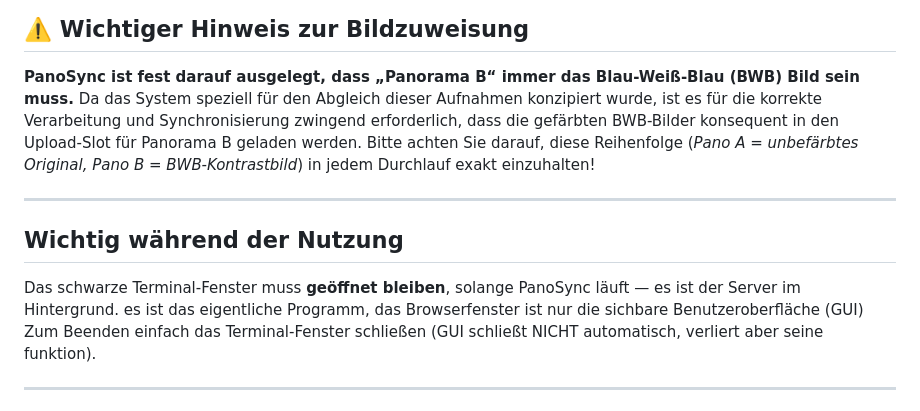
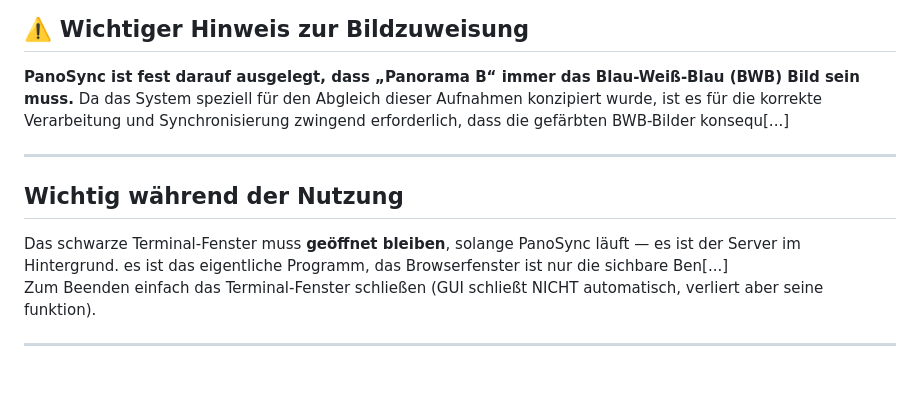
Before and after one commit to ArchiDoxx/Pano-Synch_1.0, a Markdown page: README.md, the part around one of its changes. GitHub-like rendering; blank space fills up the shorter version.

```diff
--- a/README.md
+++ b/README.md
@@ -44,13 +60,13 @@ Das Programm installiert beim ersten Start automatisch alle notwendigen Komponen
 ## ⚠️ Wichtiger Hinweis zur Bildzuweisung
 
 **PanoSync ist fest darauf ausgelegt, dass „Panorama B“ immer das Blau-Weiß-Blau (BWB) Bild sein muss.**
-Da das System speziell für den Abgleich dieser Aufnahmen konzipiert wurde, ist es für die korrekte Verarbeitung und Synchronisierung zwingend erforderlich, dass die gefärbten BWB-Bilder konsequent in den Upload-Slot für Panorama B geladen werden. Bitte achten Sie darauf, diese Reihenfolge (*Pano A = unbefärbtes Original, Pano B = BWB-Kontrastbild*) in jedem Durchlauf exakt einzuhalten!
+Da das System speziell für den Abgleich dieser Aufnahmen konzipiert wurde, ist es für die korrekte Verarbeitung und Synchronisierung zwingend erforderlich, dass die gefärbten BWB-Bilder konsequ[...]
 
 ---
 
 ## Wichtig während der Nutzung
 
-Das schwarze Terminal-Fenster muss **geöffnet bleiben**, solange PanoSync läuft — es ist der Server im Hintergrund. es ist das eigentliche Programm, das Browserfenster ist nur die sichbare Benutzeroberfläche (GUI)
+Das schwarze Terminal-Fenster muss **geöffnet bleiben**, solange PanoSync läuft — es ist der Server im Hintergrund. es ist das eigentliche Programm, das Browserfenster ist nur die sichbare Ben[...]
 Zum Beenden einfach das Terminal-Fenster schließen (GUI schließt NICHT automatisch, verliert aber seine funktion).
 
 ---
```
Also changed, not shown: other parts of README.md (+25 -16 lines).
